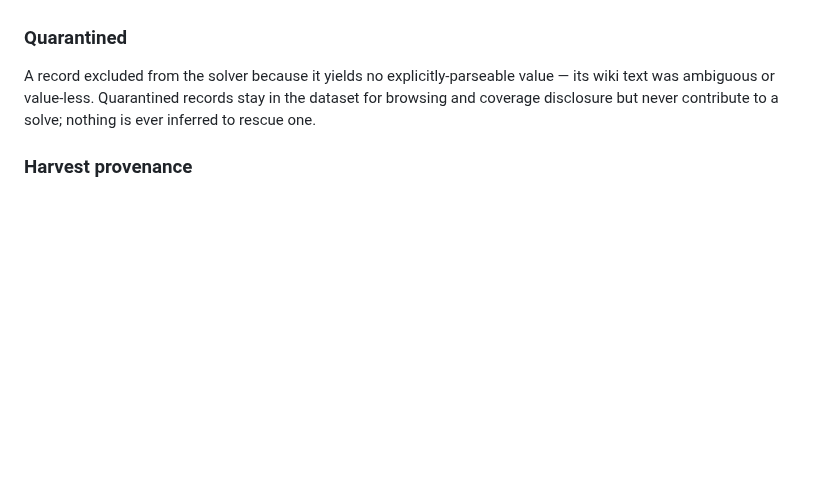
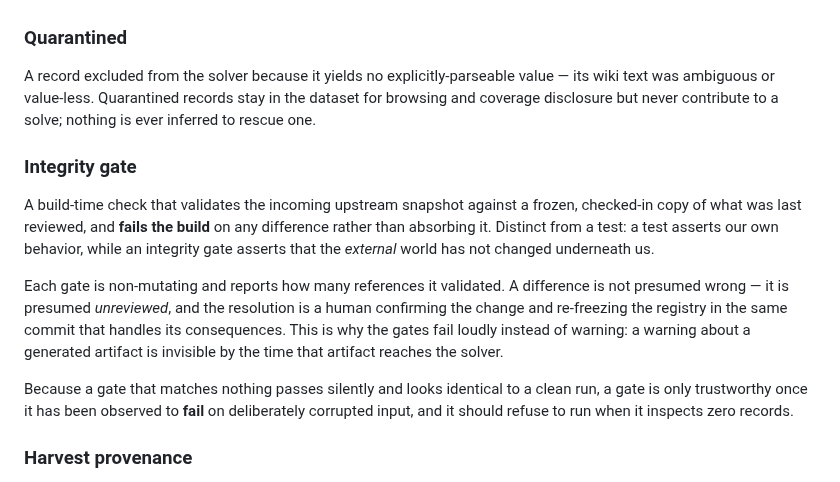
Before and after one commit to eddiefiggie/ddo-loadout-optimizer, a Markdown page: CONCEPTS.md, the part around the change. GitHub-like rendering; blank space fills up the shorter version.

Commit message:
docs(solutions): capture that a guard must be proven to fail before it is trusted
The material coverage gate for #162 shipped inert. It matched nothing, counted
nothing, and passed a build that had been deliberately corrupted to make it
raise. Cause: planner records carry slot "Off Hand" while the raw gear-planner
dump carries "Offhand", and the gate was written against the raw spelling. Both
spellings are correct in their own context, which is why it read as fine.

Two rules, one immediate and one durable. Prove the gate fails on corrupted input
AND passes again on restore — passing on good input proves nothing, since
`return True` also passes. Then make it refuse to inspect zero records, because a
predicate matching nothing produces output byte-identical to a clean run; that
assertion is what catches the vocabulary drifting later, when no test was written
for the drift.

Deliberately separate from the empty-seed learning rather than folded into it.
That doc's guidance is "test the populated path" — which would NOT have caught
this. The seed here held 959 entries and the consuming code ran fine; the
predicate was wrong. Same silent-inertness outcome, different cause, different
countermeasure.

Adds `Integrity gate` to CONCEPTS.md — the project now has three of them sharing
one contract (frozen registry, fail-don't-warn, non-mutating), and the
prove-it-fails rule belongs with the definition.

Co-Authored-By: Claude Opus 5 (1M context) <noreply@anthropic.com>

```diff
--- a/CONCEPTS.md
+++ b/CONCEPTS.md
@@ -88,6 +88,13 @@ A variant the solver is allowed to equip. The usual path to this status is contr
 ### Quarantined
 A record excluded from the solver because it yields no explicitly-parseable value — its wiki text was ambiguous or value-less. Quarantined records stay in the dataset for browsing and coverage disclosure but never contribute to a solve; nothing is ever inferred to rescue one.
 
+### Integrity gate
+A build-time check that validates the incoming upstream snapshot against a frozen, checked-in copy of what was last reviewed, and **fails the build** on any difference rather than absorbing it. Distinct from a test: a test asserts our own behavior, while an integrity gate asserts that the *external* world has not changed underneath us.
+
+Each gate is non-mutating and reports how many references it validated. A difference is not presumed wrong — it is presumed *unreviewed*, and the resolution is a human confirming the change and re-freezing the registry in the same commit that handles its consequences. This is why the gates fail loudly instead of warning: a warning about a generated artifact is invisible by the time that artifact reaches the solver.
+
+Because a gate that matches nothing passes silently and looks identical to a clean run, a gate is only trustworthy once it has been observed to **fail** on deliberately corrupted input, and it should refuse to run when it inspects zero records.
+
 ### Harvest provenance
 The trust label carried by every value sourced directly from the wiki, recording *why* it is or is not usable: **stated** (the wiki asserts it outright), **defaulted** (the wiki displays a number, but its own template filled that number in because nobody recorded a real one), or **unsourced** (the page is silent). Only **stated** is solver-eligible.
 
```
Also changed, not shown: 1 other file.
